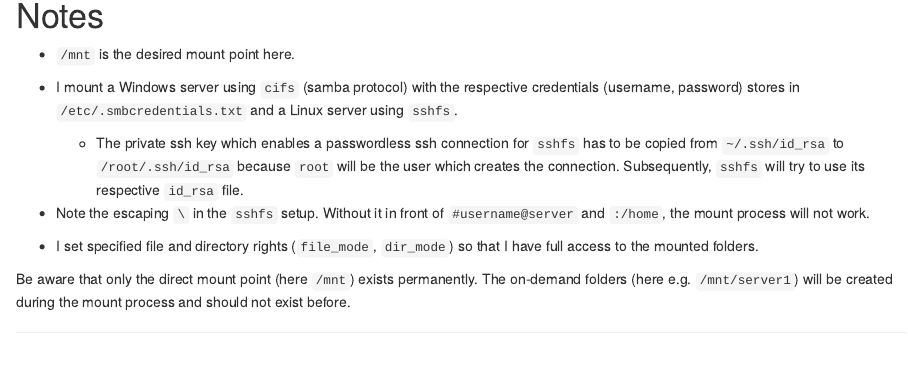
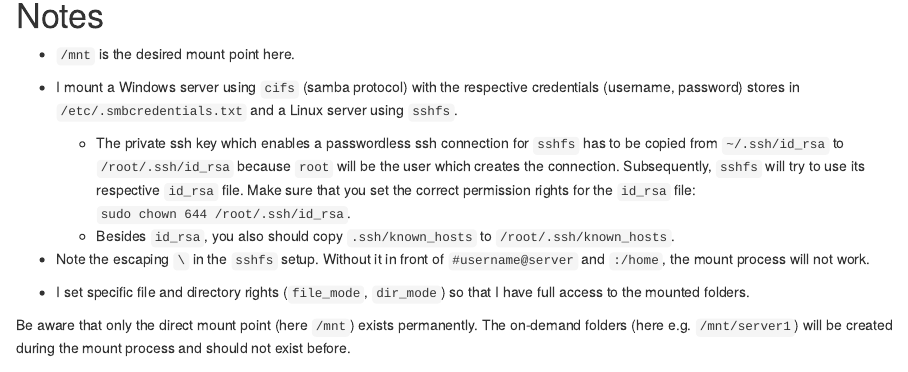
Before and after one commit to pat-s/Website, an R Markdown document (content/post/autofs.Rmd): the page in a window 1100 px wide, from 820 px down. Rendered offline with R 4.5, knitr and Pandoc, with nearby package versions; drawn as R Markdown's standard HTML page in place of the format the file asks for.

Commit message:
update autofs post

```diff
--- a/content/post/autofs.Rmd
+++ b/content/post/autofs.Rmd
@@ -1,7 +1,7 @@
 ---
 title: Auto-mount network shares (cifs, sshfs, nfs) on-demand using autofs
 date: 2017-12-07
-# lastmod: 2017-10-24
+lastmod: 2018-01-09
 categories: ["linux"]
 highlight: true
 math: false
@@ -59,11 +59,13 @@ I prefer to use a single file that looks as follows:
 * I mount a Windows server using `cifs` (samba protocol) with the respective credentials (username, password) stores in `/etc/.smbcredentials.txt` and a Linux server using `sshfs`.
     * The private ssh key which enables a passwordless ssh connection for `sshfs` has to be copied from `~/.ssh/id_rsa` to `/root/.ssh/id_rsa` because `root` will be the user which creates the connection.
 Subsequently, `sshfs` will try to use its respective `id_rsa` file.
+Make sure that you set the correct permission rights for the `id_rsa` file: `sudo chown 644 /root/.ssh/id_rsa`.
+    * Besides `id_rsa`, you also should copy `.ssh/known_hosts` to `/root/.ssh/known_hosts`.
 
 * Note the escaping `\` in the `sshfs` setup.
 Without it in front of `#username@server` and `:/home`, the mount process will not work.
 
-* I set specified file and directory rights (`file_mode`, `dir_mode`) so that I have full access to the mounted folders.
+* I set specific file and directory rights (`file_mode`, `dir_mode`) so that I have full access to the mounted folders.
 
 Be aware that only the direct mount point (here `/mnt`) exists permanently.
 The on-demand folders (here e.g. `/mnt/server1`) will be created during the mount process and should not exist before.
```
